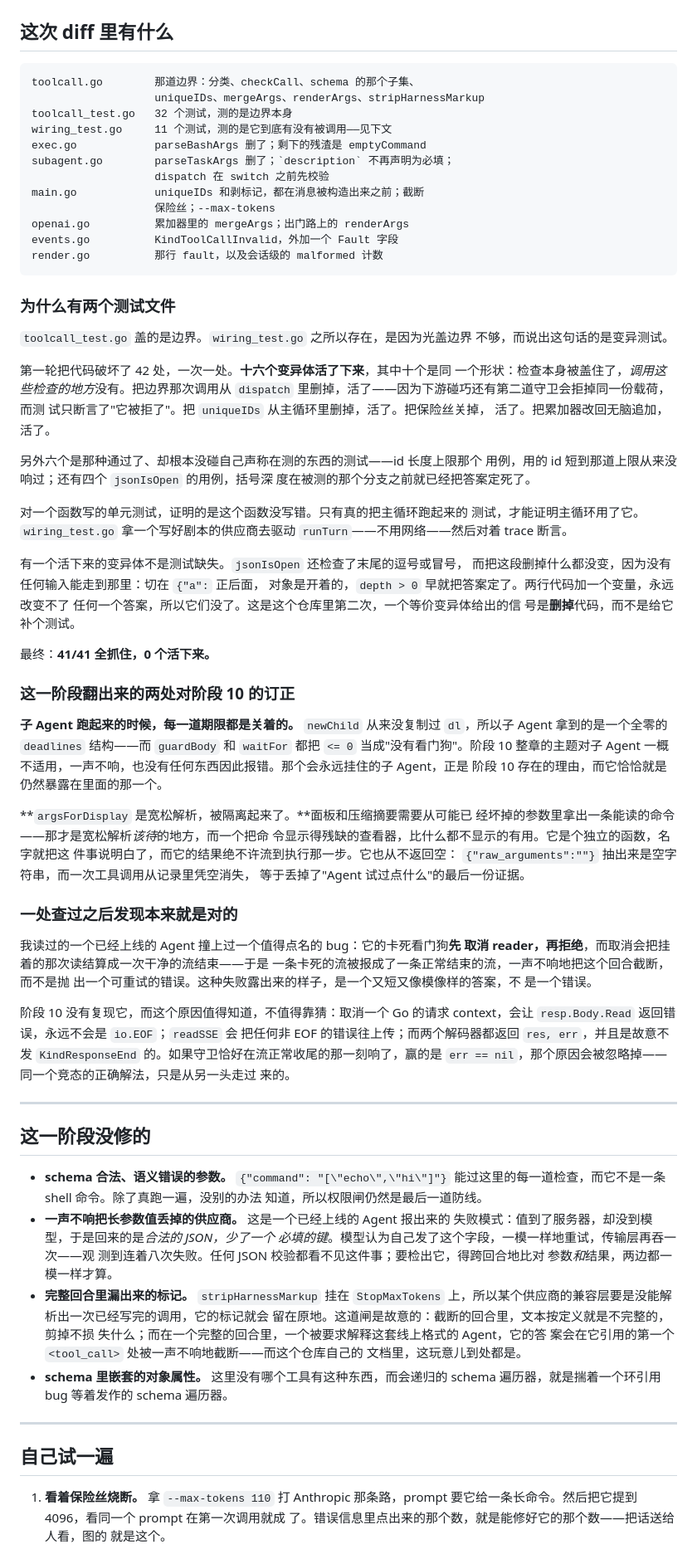
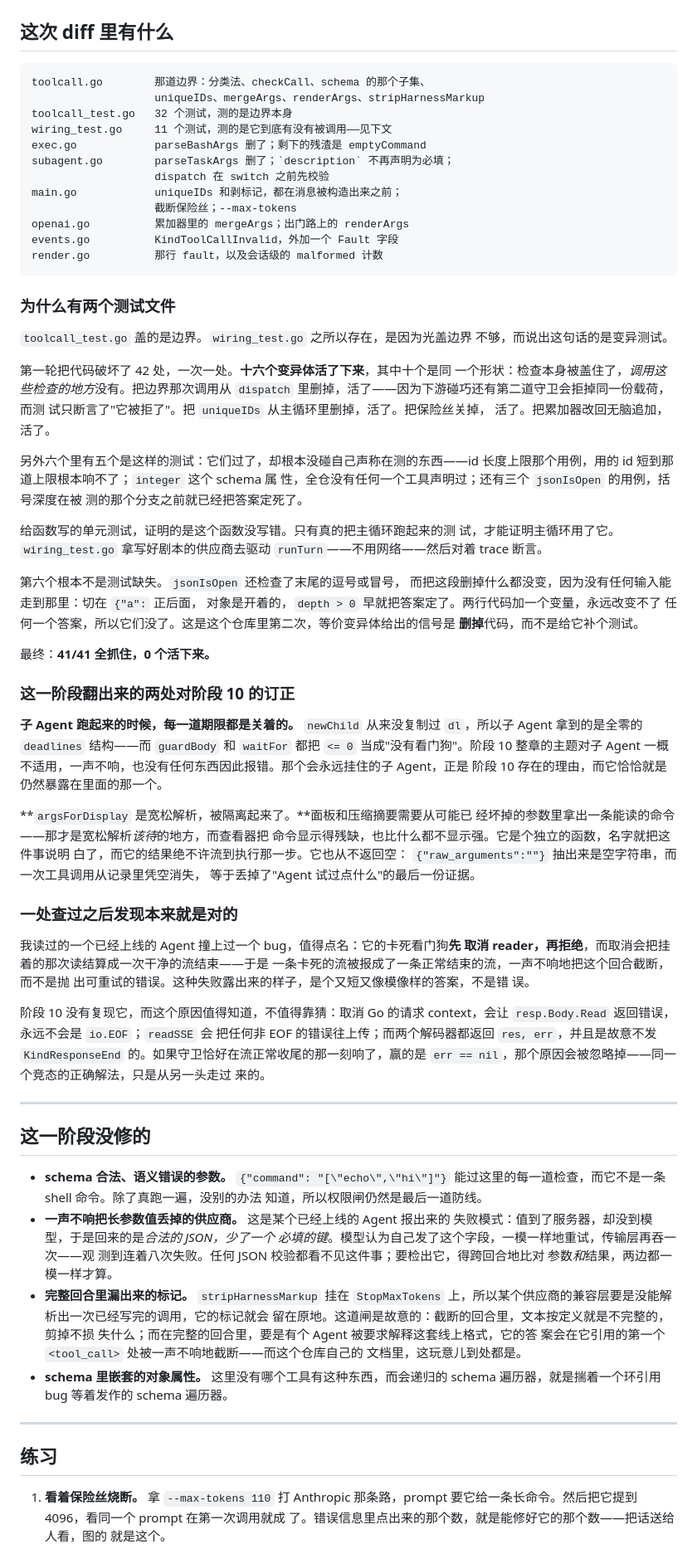
Before and after one commit to Timefiles404/bash-is-all-you-need, a Markdown page: docs/11-malformed.md, the part around one of its changes. Shown at 83% size. Rendered like a GitHub page.

````diff
--- a/docs/11-malformed.md
+++ b/docs/11-malformed.md
@@ -346,15 +346,15 @@ raise --max-tokens (currently 110)
 ## 这次 diff 里有什么
 
 ```
-toolcall.go        那道边界：分类、checkCall、schema 的那个子集、
+toolcall.go        那道边界：分类法、checkCall、schema 的那个子集、
                    uniqueIDs、mergeArgs、renderArgs、stripHarnessMarkup
 toolcall_test.go   32 个测试，测的是边界本身
 wiring_test.go     11 个测试，测的是它到底有没有被调用——见下文
 exec.go            parseBashArgs 删了；剩下的残渣是 emptyCommand
 subagent.go        parseTaskArgs 删了；`description` 不再声明为必填；
                    dispatch 在 switch 之前先校验
-main.go            uniqueIDs 和剥标记，都在消息被构造出来之前；截断
-                   保险丝；--max-tokens
+main.go            uniqueIDs 和剥标记，都在消息被构造出来之前；
+                   截断保险丝；--max-tokens
 openai.go          累加器里的 mergeArgs；出门路上的 renderArgs
 events.go          KindToolCallInvalid，外加一个 Fault 字段
 render.go          那行 fault，以及会话级的 malformed 计数
@@ -371,46 +371,47 @@ render.go          那行 fault，以及会话级的 malformed 计数
 试只断言了"它被拒了"。把 `uniqueIDs` 从主循环里删掉，活了。把保险丝关掉，
 活了。把累加器改回无脑追加，活了。
 
-另外六个是那种通过了、却根本没碰自己声称在测的东西的测试——id 长度上限那个
-用例，用的 id 短到那道上限从来没响过；还有四个 `jsonIsOpen` 的用例，括号深
-度在被测的那个分支之前就已经把答案定死了。
+另外六个里有五个是这样的测试：它们过了，却根本没碰自己声称在测的东西——id
+长度上限那个用例，用的 id 短到那道上限根本响不了；`integer` 这个 schema 属
+性，全仓没有任何一个工具声明过；还有三个 `jsonIsOpen` 的用例，括号深度在被
+测的那个分支之前就已经把答案定死了。
 
-对一个函数写的单元测试，证明的是这个函数没写错。只有真的把主循环跑起来的
-测试，才能证明主循环用了它。`wiring_test.go` 拿一个写好剧本的供应商去驱动
+给函数写的单元测试，证明的是这个函数没写错。只有真的把主循环跑起来的测
+试，才能证明主循环用了它。`wiring_test.go` 拿写好剧本的供应商去驱动
 `runTurn`——不用网络——然后对着 trace 断言。
 
-有一个活下来的变异体不是测试缺失。`jsonIsOpen` 还检查了末尾的逗号或冒号，
+第六个根本不是测试缺失。`jsonIsOpen` 还检查了末尾的逗号或冒号，
 而把这段删掉什么都没变，因为没有任何输入能走到那里：切在 `{"a":` 正后面，
 对象是开着的，`depth > 0` 早就把答案定了。两行代码加一个变量，永远改变不了
-任何一个答案，所以它们没了。这是这个仓库里第二次，一个等价变异体给出的信
-号是**删掉**代码，而不是给它补个测试。
+任何一个答案，所以它们没了。这是这个仓库里第二次，等价变异体给出的信号是
+**删掉**代码，而不是给它补个测试。
 
 最终：**41/41 全抓住，0 个活下来。**
 
 ### 这一阶段翻出来的两处对阶段 10 的订正
 
 **子 Agent 跑起来的时候，每一道期限都是关着的。** `newChild` 从来没复制过
-`dl`，所以子 Agent 拿到的是一个全零的 `deadlines` 结构——而 `guardBody` 和
+`dl`，所以子 Agent 拿到的是全零的 `deadlines` 结构——而 `guardBody` 和
 `waitFor` 都把 `<= 0` 当成"没有看门狗"。阶段 10 整章的主题对子 Agent 一概
 不适用，一声不响，也没有任何东西因此报错。那个会永远挂住的子 Agent，正是
 阶段 10 存在的理由，而它恰恰就是仍然暴露在里面的那一个。
 
 **`argsForDisplay` 是宽松解析，被隔离起来了。**面板和压缩摘要需要从可能已
-经坏掉的参数里拿出一条能读的命令——那才是宽松解析*该待*的地方，而一个把命
-令显示得残缺的查看器，比什么都不显示的有用。它是个独立的函数，名字就把这
-件事说明白了，而它的结果绝不许流到执行那一步。它也从不返回空：
+经坏掉的参数里拿出一条能读的命令——那才是宽松解析*该待*的地方，而查看器把
+命令显示得残缺，也比什么都不显示强。它是个独立的函数，名字就把这件事说明
+白了，而它的结果绝不许流到执行那一步。它也从不返回空：
 `{"raw_arguments":""}` 抽出来是空字符串，而一次工具调用从记录里凭空消失，
 等于丢掉了"Agent 试过点什么"的最后一份证据。
 
 ### 一处查过之后发现本来就是对的
 
-我读过的一个已经上线的 Agent 撞上过一个值得点名的 bug：它的卡死看门狗**先
+我读过的一个已经上线的 Agent 撞上过一个 bug，值得点名：它的卡死看门狗**先
 取消 reader，再拒绝**，而取消会把挂着的那次读结算成一次干净的流结束——于是
 一条卡死的流被报成了一条正常结束的流，一声不响地把这个回合截断，而不是抛
-出一个可重试的错误。这种失败露出来的样子，是一个又短又像模像样的答案，不
-是一个错误。
+出可重试的错误。这种失败露出来的样子，是个又短又像模像样的答案，不是错
+误。
 
-阶段 10 没有复现它，而这个原因值得知道，不值得靠猜：取消一个 Go 的请求
+阶段 10 没有复现它，而这个原因值得知道，不值得靠猜：取消 Go 的请求
 context，会让 `resp.Body.Read` 返回错误，永远不会是 `io.EOF`；`readSSE` 会
 把任何非 EOF 的错误往上传；而两个解码器都返回 `res, err`，并且是故意不发
 `KindResponseEnd` 的。如果守卫恰好在流正常收尾的那一刻响了，赢的是
@@ -424,7 +425,7 @@ context，会让 `resp.Body.Read` 返回错误，永远不会是 `io.EOF`；`rea
 - **schema 合法、语义错误的参数。** `{"command": "[\"echo\",\"hi\"]"}`
   能过这里的每一道检查，而它不是一条 shell 命令。除了真跑一遍，没别的办法
   知道，所以权限闸仍然是最后一道防线。
-- **一声不响把长参数值丢掉的供应商。** 这是一个已经上线的 Agent 报出来的
+- **一声不响把长参数值丢掉的供应商。** 这是某个已经上线的 Agent 报出来的
   失败模式：值到了服务器，却没到模型，于是回来的是*合法的 JSON，少了一个
   必填的键*。模型认为自己发了这个字段，一模一样地重试，传输层再吞一次——观
   测到连着八次失败。任何 JSON 校验都看不见这件事；要检出它，得跨回合地比对
@@ -432,7 +433,7 @@ context，会让 `resp.Body.Read` 返回错误，永远不会是 `io.EOF`；`rea
 - **完整回合里漏出来的标记。** `stripHarnessMarkup` 挂在 `StopMaxTokens`
   上，所以某个供应商的兼容层要是没能解析出一次已经写完的调用，它的标记就会
   留在原地。这道闸是故意的：截断的回合里，文本按定义就是不完整的，剪掉不损
-  失什么；而在一个完整的回合里，一个被要求解释这套线上格式的 Agent，它的答
+  失什么；而在完整的回合里，要是有个 Agent 被要求解释这套线上格式，它的答
   案会在它引用的第一个 `<tool_call>` 处被一声不响地截断——而这个仓库自己的
   文档里，这玩意儿到处都是。
 - **schema 里嵌套的对象属性。** 这里没有哪个工具有这种东西，而会递归的
@@ -440,7 +441,7 @@ context，会让 `resp.Body.Read` 返回错误，永远不会是 `io.EOF`；`rea
 
 ---
 
-## 自己试一遍
+## 练习
 
 1. **看着保险丝烧断。** 拿 `--max-tokens 110` 打 Anthropic 那条路，prompt
    要它给一条长命令。然后把它提到 4096，看同一个 prompt 在第一次调用就成
````
Also changed, not shown: other parts of docs/11-malformed.md (+25 -25 lines), docs/10-deadlock.md (+1 -1 lines).
